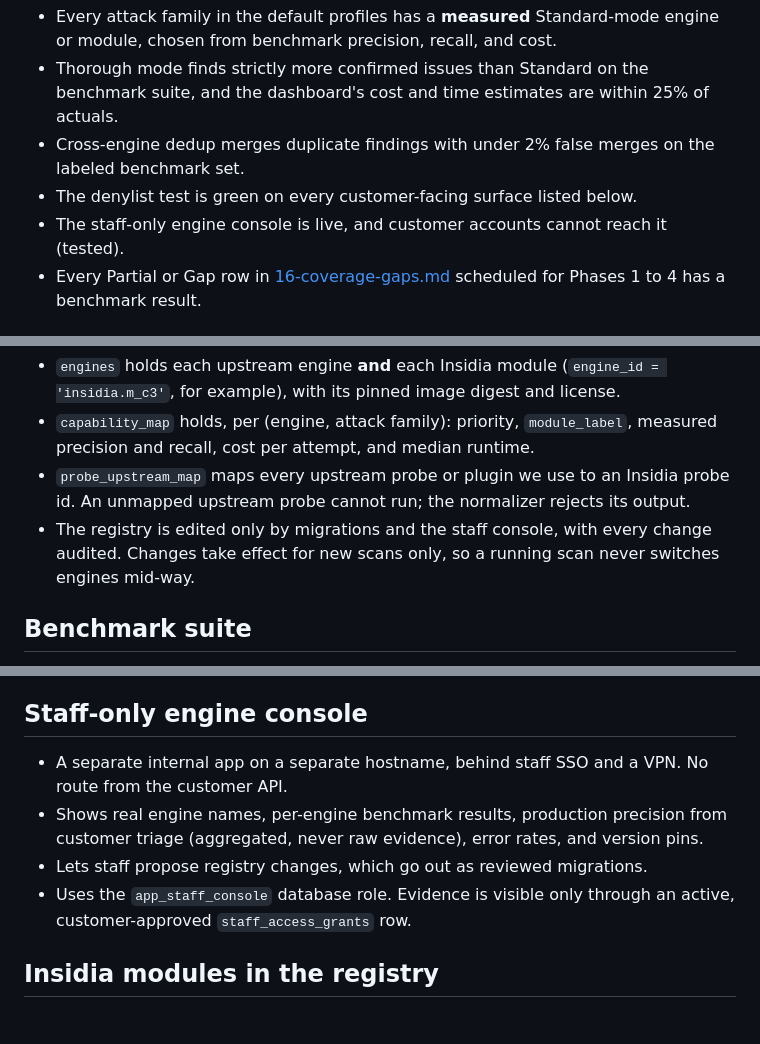
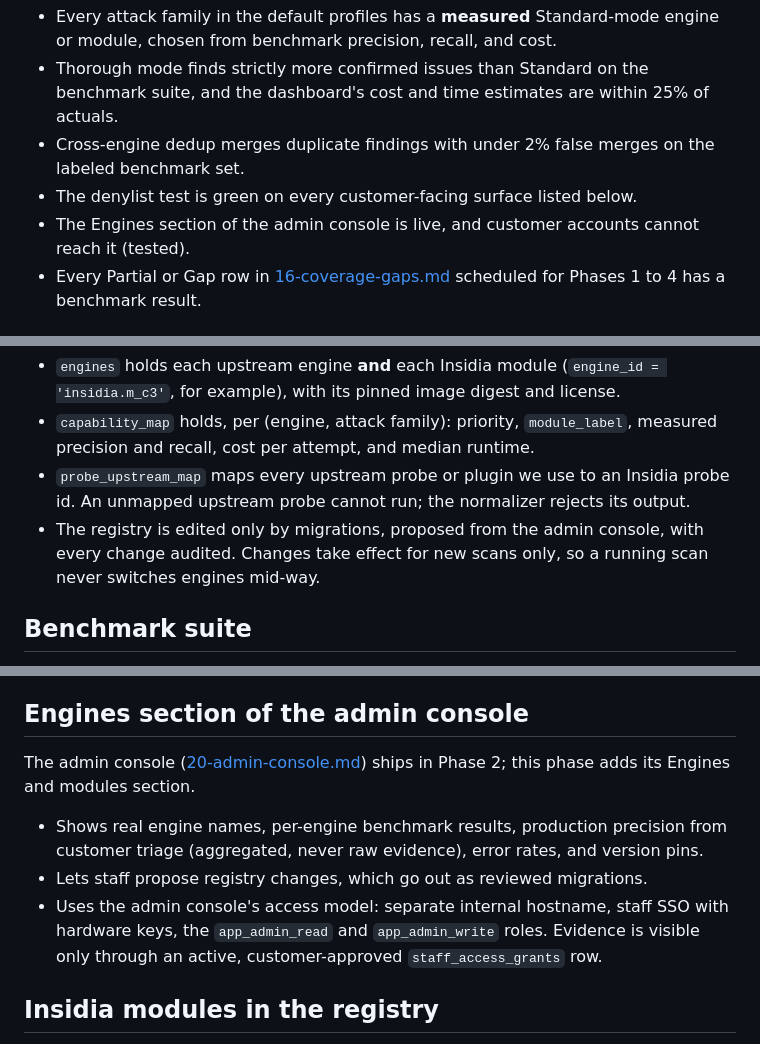
Before and after one commit to Rushi-Balapure/Insidia-Labs, a Markdown page: plans/08-phase6-engine-registry.md, 3 parts joined by grey strips. Rendered like a GitHub page.

Commit message:
Fold the Phase 6 staff engine console into the admin console's Engines section.
Co-authored-by: Cursor <cursoragent@cursor.com>

```diff
--- a/plans/08-phase6-engine-registry.md
+++ b/plans/08-phase6-engine-registry.md
@@ -15,7 +15,7 @@ No porting: the OSS engines stay as they are. This phase turns the engines and I
 - Thorough mode finds strictly more confirmed issues than Standard on the benchmark suite, and the dashboard's cost and time estimates are within 25% of actuals.
 - Cross-engine dedup merges duplicate findings with under 2% false merges on the labeled benchmark set.
 - The denylist test is green on every customer-facing surface listed below.
-- The staff-only engine console is live, and customer accounts cannot reach it (tested).
+- The Engines section of the admin console is live, and customer accounts cannot reach it (tested).
 - Every Partial or Gap row in [16-coverage-gaps.md](16-coverage-gaps.md) scheduled for Phases 1 to 4 has a benchmark result.
 
 ## Out of scope
@@ -26,7 +26,7 @@ Phase 1 shipped a minimal registry. Phase 6 grows it to every engine and module:
 - `engines` holds each upstream engine **and** each Insidia module (`engine_id = 'insidia.m_c3'`, for example), with its pinned image digest and license.
 - `capability_map` holds, per (engine, attack family): priority, `module_label`, measured precision and recall, cost per attempt, and median runtime.
 - `probe_upstream_map` maps every upstream probe or plugin we use to an Insidia probe id. An unmapped upstream probe cannot run; the normalizer rejects its output.
-- The registry is edited only by migrations and the staff console, with every change audited. Changes take effect for new scans only, so a running scan never switches engines mid-way.
+- The registry is edited only by migrations, proposed from the admin console, with every change audited. Changes take effect for new scans only, so a running scan never switches engines mid-way.
 
 ## Benchmark suite
 - Targets and ground truth are the shared Phase T permutation suite ([17-test-suite.md](17-test-suite.md)), not a separate set: OWASP Juice Shop, crAPI, VAmPI, Damn Vulnerable GraphQL Application, AgentDojo tasks, and our fixtures (vulnerable chatbot, RAG app, MCP agent, two-agent A2A system), each sandboxed with no egress and carrying a `ground_truth.yaml`. See [16-coverage-gaps.md](16-coverage-gaps.md#validating-this-analysis).
@@ -64,11 +64,11 @@ Also:
 - Upstream payload text that names its own tool (some probes include the tool's name in the prompt) is rewritten or dropped by the normalizer.
 - The customer "how it works" diagram shows a single Insidia Engine box, and module labels are numbered or named by capability ("Jailbreak module"), never by source.
 
-## Staff-only engine console
-- A separate internal app on a separate hostname, behind staff SSO and a VPN. No route from the customer API.
+## Engines section of the admin console
+The admin console ([20-admin-console.md](20-admin-console.md)) ships in Phase 2; this phase adds its Engines and modules section.
 - Shows real engine names, per-engine benchmark results, production precision from customer triage (aggregated, never raw evidence), error rates, and version pins.
 - Lets staff propose registry changes, which go out as reviewed migrations.
-- Uses the `app_staff_console` database role. Evidence is visible only through an active, customer-approved `staff_access_grants` row.
+- Uses the admin console's access model: separate internal hostname, staff SSO with hardware keys, the `app_admin_read` and `app_admin_write` roles. Evidence is visible only through an active, customer-approved `staff_access_grants` row.
 
 ## Insidia modules in the registry
 The gap-filling modules from [16-coverage-gaps.md](16-coverage-gaps.md) register exactly like engines. They are benchmarked the same way and compete for Standard-mode priority on merit. Where a module beats an engine on a family, it becomes the Standard choice and the engine stays available in Thorough.
```
Also changed, not shown: other parts of plans/08-phase6-engine-registry.md (+1 -1 lines).
